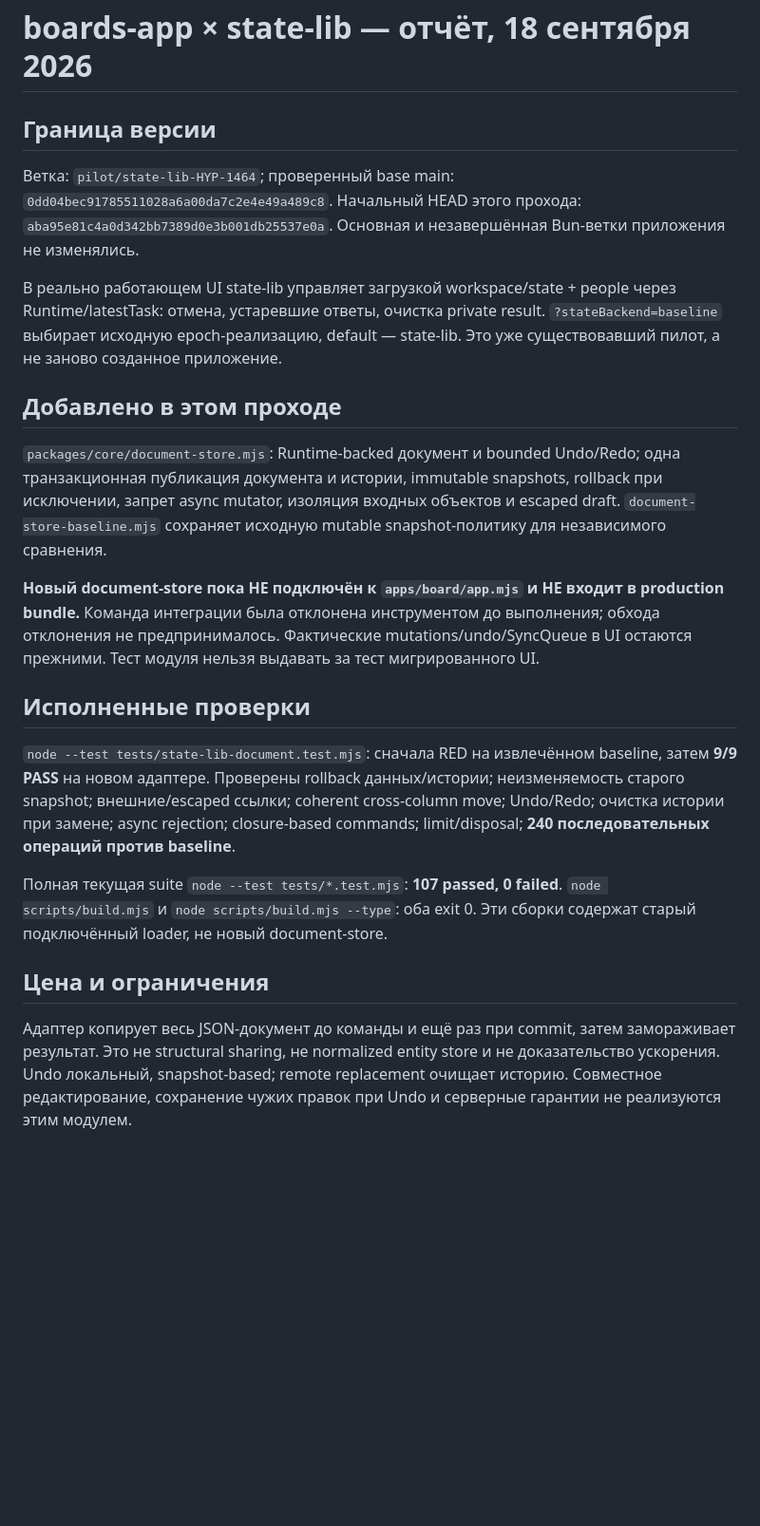
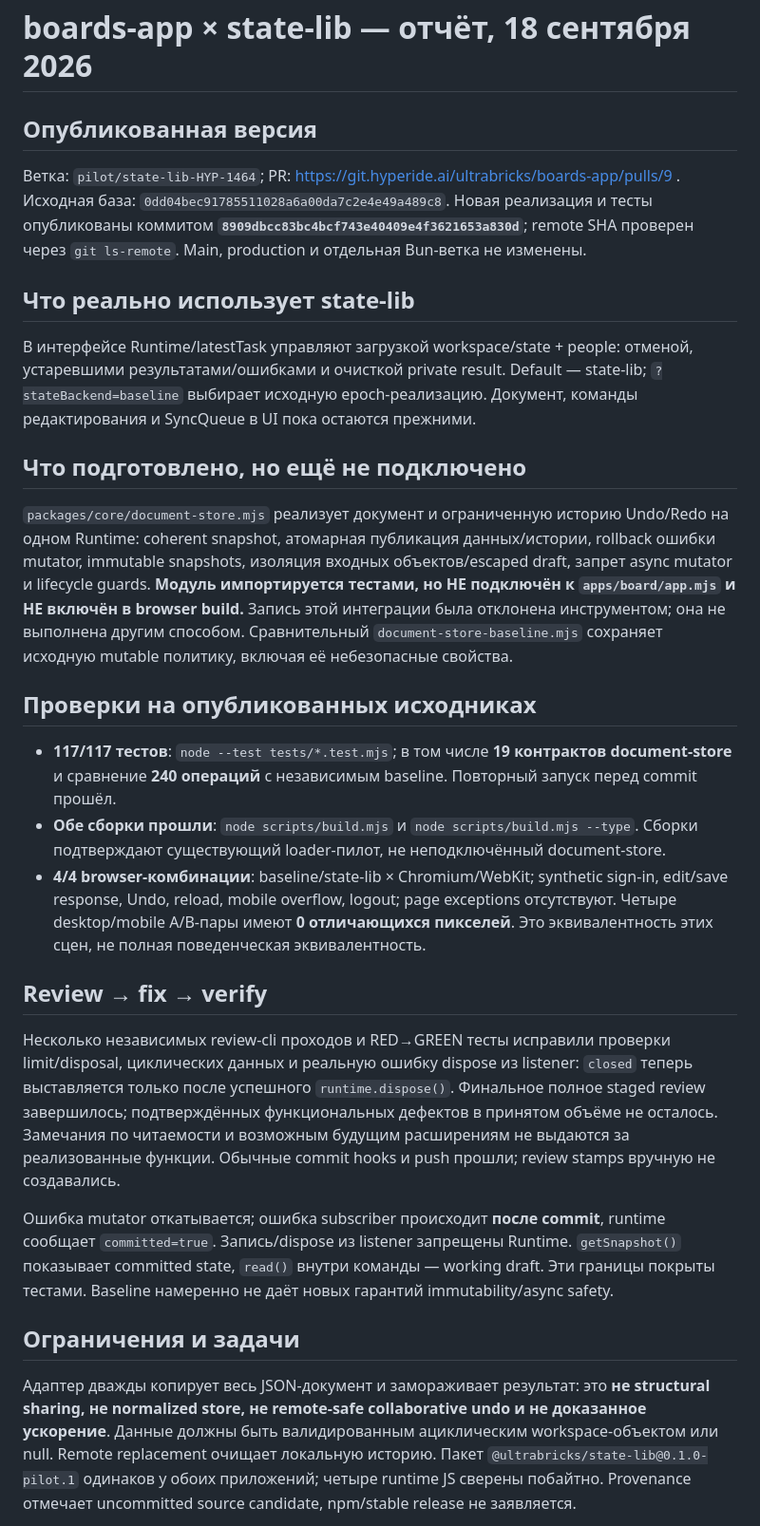
Before and after one commit to ULTRA-BRICKS/boards-app, a Markdown page: docs/STATE-LIB-MIGRATION-REPORT.md, the part around one of its changes. Shown at 95% size. GitHub-like rendering; blank space fills up the shorter version.

Commit message:
docs: publish state-lib migration results and remaining scope (HYP-1497)

```diff
--- a/docs/STATE-LIB-MIGRATION-REPORT.md
+++ b/docs/STATE-LIB-MIGRATION-REPORT.md
@@ -1,20 +1,24 @@
 # boards-app × state-lib — отчёт, 18 сентября 2026
 
-## Граница версии
-Ветка: `pilot/state-lib-HYP-1464`; проверенный base main: `0dd04bec91785511028a6a00da7c2e4e49a489c8`. Начальный HEAD этого прохода: `aba95e81c4a0d342bb7389d0e3b001db25537e0a`. Основная и незавершённая Bun-ветки приложения не изменялись.
+## Опубликованная версия
+Ветка: `pilot/state-lib-HYP-1464`; PR: https://git.hyperide.ai/ultrabricks/boards-app/pulls/9 . Исходная база: `0dd04bec91785511028a6a00da7c2e4e49a489c8`. Новая реализация и тесты опубликованы коммитом **`8909dbcc83bc4bcf743e40409e4f3621653a830d`**; remote SHA проверен через `git ls-remote`. Main, production и отдельная Bun-ветка не изменены.
 
-В реально работающем UI state-lib управляет загрузкой workspace/state + people через Runtime/latestTask: отмена, устаревшие ответы, очистка private result. `?stateBackend=baseline` выбирает исходную epoch-реализацию, default — state-lib. Это уже существовавший пилот, а не заново созданное приложение.
+## Что реально использует state-lib
+В интерфейсе Runtime/latestTask управляют загрузкой workspace/state + people: отменой, устаревшими результатами/ошибками и очисткой private result. Default — state-lib; `?stateBackend=baseline` выбирает исходную epoch-реализацию. Документ, команды редактирования и SyncQueue в UI пока остаются прежними.
 
-## Добавлено в этом проходе
-`packages/core/document-store.mjs`: Runtime-backed документ и bounded Undo/Redo; одна транзакционная публикация документа и истории, immutable snapshots, rollback при исключении, запрет async mutator, изоляция входных объектов и escaped draft. `document-store-baseline.mjs` сохраняет исходную mutable snapshot-политику для независимого сравнения.
+## Что подготовлено, но ещё не подключено
+`packages/core/document-store.mjs` реализует документ и ограниченную историю Undo/Redo на одном Runtime: coherent snapshot, атомарная публикация данных/истории, rollback ошибки mutator, immutable snapshots, изоляция входных объектов/escaped draft, запрет async mutator и lifecycle guards. **Модуль импортируется тестами, но НЕ подключён к `apps/board/app.mjs` и НЕ включён в browser build.** Запись этой интеграции была отклонена инструментом; она не выполнена другим способом. Сравнительный `document-store-baseline.mjs` сохраняет исходную mutable политику, включая её небезопасные свойства.
 
-**Новый document-store пока НЕ подключён к `apps/board/app.mjs` и НЕ входит в production bundle.** Команда интеграции была отклонена инструментом до выполнения; обхода отклонения не предпринималось. Фактические mutations/undo/SyncQueue в UI остаются прежними. Тест модуля нельзя выдавать за тест мигрированного UI.
+## Проверки на опубликованных исходниках
+- **117/117 тестов**: `node --test tests/*.test.mjs`; в том числе **19 контрактов document-store** и сравнение **240 операций** с независимым baseline. Повторный запуск перед commit прошёл.
+- **Обе сборки прошли**: `node scripts/build.mjs` и `node scripts/build.mjs --type`. Сборки подтверждают существующий loader-пилот, не неподключённый document-store.
+- **4/4 browser-комбинации**: baseline/state-lib × Chromium/WebKit; synthetic sign-in, edit/save response, Undo, reload, mobile overflow, logout; page exceptions отсутствуют. Четыре desktop/mobile A/B-пары имеют **0 отличающихся пикселей**. Это эквивалентность этих сцен, не полная поведенческая эквивалентность.
 
-## Исполненные проверки
-`node --test tests/state-lib-document.test.mjs`: сначала RED на извлечённом baseline, затем **9/9 PASS** на новом адаптере. Проверены rollback данных/истории; неизменяемость старого snapshot; внешние/escaped ссылки; coherent cross-column move; Undo/Redo; очистка истории при замене; async rejection; closure-based commands; limit/disposal; **240 последовательных операций против baseline**.
+## Review → fix → verify
+Несколько независимых review-cli проходов и RED→GREEN тесты исправили проверки limit/disposal, циклических данных и реальную ошибку dispose из listener: `closed` теперь выставляется только после успешного `runtime.dispose()`. Финальное полное staged review завершилось; подтверждённых функциональных дефектов в принятом объёме не осталось. Замечания по читаемости и возможным будущим расширениям не выдаются за реализованные функции. Обычные commit hooks и push прошли; review stamps вручную не создавались.
 
-Полная текущая suite `node --test tests/*.test.mjs`: **107 passed, 0 failed**. `node scripts/build.mjs` и `node scripts/build.mjs --type`: оба exit 0. Эти сборки содержат старый подключённый loader, не новый document-store.
+Ошибка mutator откатывается; ошибка subscriber происходит **после commit**, runtime сообщает `committed=true`. Запись/dispose из listener запрещены Runtime. `getSnapshot()` показывает committed state, `read()` внутри команды — working draft. Эти границы покрыты тестами. Baseline намеренно не даёт новых гарантий immutability/async safety.
 
-## Цена и ограничения
-Адаптер копирует весь JSON-документ до команды и ещё раз при commit, затем замораживает результат. Это не structural sharing, не normalized entity store и не доказательство ускорения. Undo локальный, snapshot-based; remote replacement очищает историю. Совместное редактирование, сохранение чужих правок при Undo и серверные гарантии не реализуются этим модулем.
+## Ограничения и задачи
+Адаптер дважды копирует весь JSON-документ и замораживает результат: это **не structural sharing, не normalized store, не remote-safe collaborative undo и не доказанное ускорение**. Данные должны быть валидированным ациклическим workspace-объектом или null. Remote replacement очищает локальную историю. Пакет `@ultrabricks/state-lib@0.1.0-pilot.1` одинаков у обоих приложений; четыре runtime JS сверены побайтно. Provenance отмечает uncommitted source candidate, npm/stable release не заявляется.
 
```
Also changed, not shown: other parts of docs/STATE-LIB-MIGRATION-REPORT.md (+1 -25 lines).
